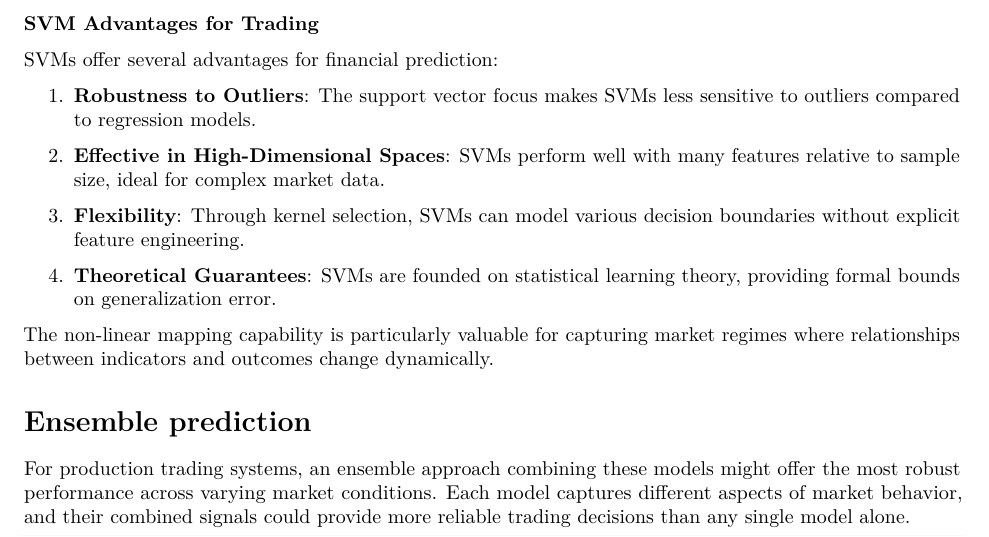
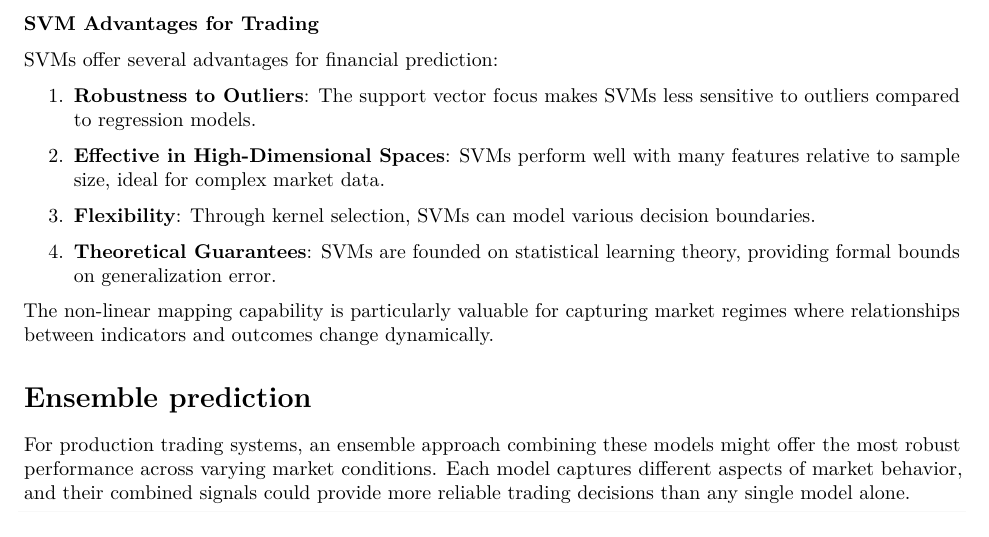
Before and after one commit to ayanopt/2023-momentum, an R Markdown document (SPY training/workbooks/strategy_book.rmd): part of page 21 of 23, cut so that both start at the same text. Rendered offline with R 4.5, knitr and Pandoc, then LaTeX, with nearby package versions; some code elsewhere in the file could not run offline.

Commit message:
update some boiler

```diff
--- a/SPY training/workbooks/strategy_book.rmd
+++ b/SPY training/workbooks/strategy_book.rmd
@@ -881,7 +881,7 @@ SVMs offer several advantages for financial prediction:
     data.
 
 3.  **Flexibility**: Through kernel selection, SVMs can model various
-    decision boundaries without explicit feature engineering.
+    decision boundaries.
 
 4.  **Theoretical Guarantees**: SVMs are founded on statistical learning
     theory, providing formal bounds on generalization error.
```
Also changed, not shown: 1 other file.
